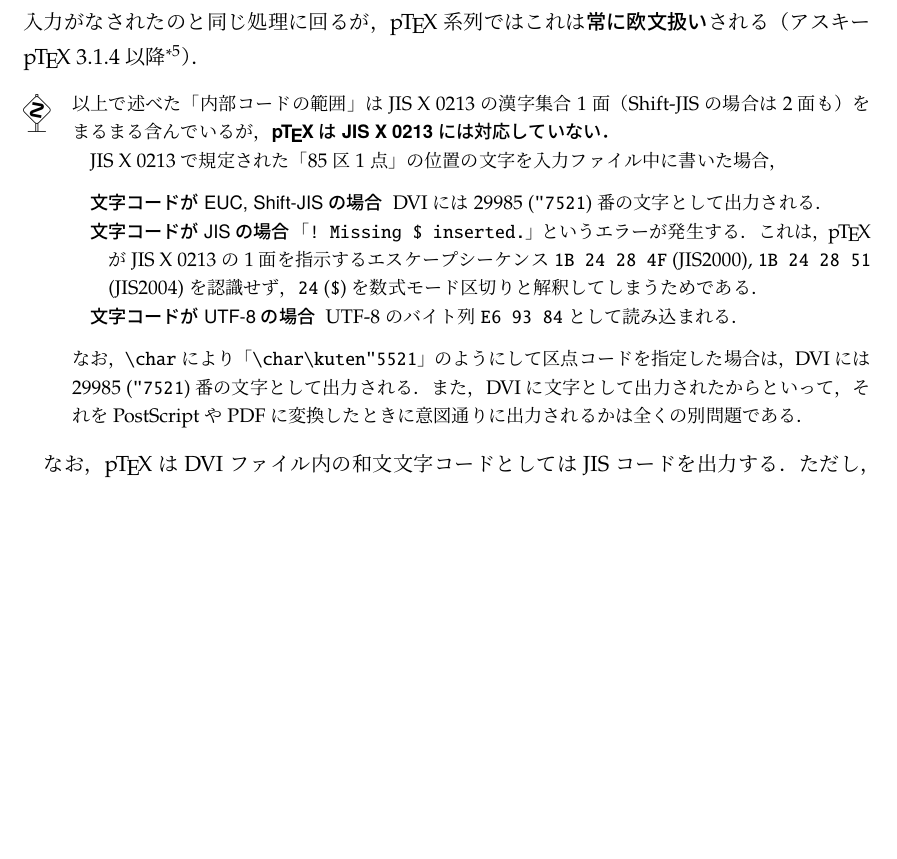
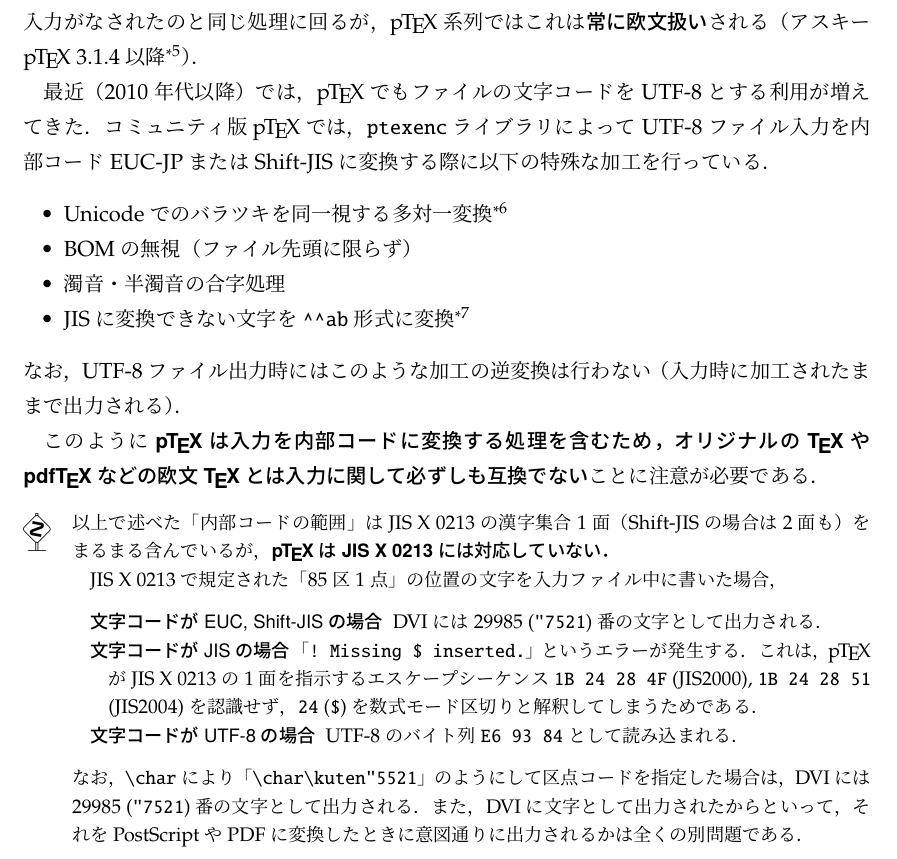
Before and after one commit to texjporg/ptex-manual, a LaTeX document (ptex-manual.tex): part of page 5 of 27 before the commit and part of page 5 of 28 after it, cut so that both start at the same text, the shorter picture padded with empty space. Compiled offline with pLaTeX and dvipdfmx.

Commit message:
ptex-manual.tex: mention UTF-8 normalization

```diff
--- a/ptex-manual.tex
+++ b/ptex-manual.tex
@@ -218,7 +219,29 @@ virtual modeでは，起動直後にバナーを表示してから，フォー
 コミュニティ版\pTeX~4.0.0で文字列化においても常に欧文扱いするように改修した．
 これについては\ref{sec:printkanji16bit}参照．}）．
 
-% [TODO] 8ビット欧文文字の ^^ab 形式への変換について
+最近（2010年代以降）では，\pTeX でもファイルの文字コードをUTF-8とする
+利用が増えてきた．
+コミュニティ版\pTeX では，\code{ptexenc}ライブラリによって
+UTF-8ファイル入力を内部コードEUC-JPまたはShift-JISに変換する際に
+以下の特殊な加工を行っている．
+% http://tutimura.ath.cx/ptetex/?UTF-8%C2%D0%B1%FE%282%29
+\begin{itemize}
+ \item Unicodeでのバラツキを同一視する多対一変換
+  \footnote{例えば，ソースファイル中の全角ダーシ(\code{U+2015})と
+  EMダーシ(\code{U+2014})は同一視され，内部的にはJISコード\code{"213D}と
+  して扱われ，ファイルに書き出される時は\code{U+2015}になる．}
+ \item BOMの無視（ファイル先頭に限らず）
+ \item 濁音・半濁音の合字処理
+ \item JISに変換できない文字を|^^ab|形式に変換
+  \footnote{例えば，ソースファイル中にçのような欧文文字を直接書くと，
+  これは和文文字の内部コードに変換できないため|^^c3^^a7|に変換される．}
+\end{itemize}
+なお，UTF-8ファイル出力時にはこのような加工の逆変換は行わない（入力時に
+加工されたままで出力される）．
+
+このように\emph{\pTeX は入力を内部コードに変換する処理を含むため，
+オリジナルの\TeX や\pdfTeX などの欧文\TeX とは入力に関して必ずしも
+互換でない}ことに注意が必要である．
 
 \begin{dangerous}
  以上で述べた「内部コードの範囲」はJIS~X~0213の漢字集合1面（Shift-JISの場合は2面も）を
@@ -240,10 +263,6 @@ virtual modeでは，起動直後にバナーを表示してから，フォー
  また，DVIに文字として出力されたからといって，それをPostScriptやPDFに変換したときに
  意図通りに出力されるかは全くの別問題である．
 \end{dangerous}
-
-% [TODO] 以下の2文は「pTeX の出力するDVIフォーマット」の部に移した方がいいかも
-なお，\pTeX はDVIファイル内の和文文字コードとしてはJISコードを出力する．
-ただし，|\special|命令の文字列は内部コードで符号化されたバイト列として書き出される．
 
 \subsection{文字コードの取得と指定}
 \pTeX でも\TeX82と同様に，
```
Also changed, not shown: ptex-manual.tex (19 more changed lines).
